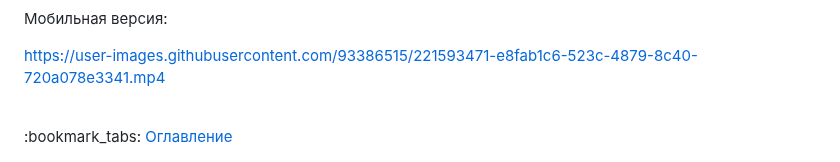
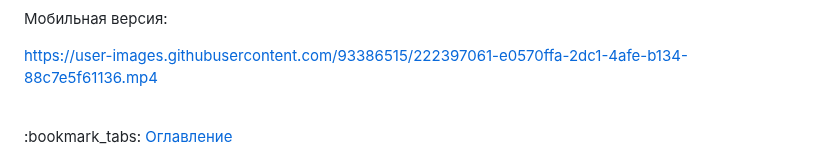
Before and after one commit to KetrinDorofeeva/togolden, a Markdown page: README.md, the part around the change. GitHub-like rendering.

```diff
--- a/README.md
+++ b/README.md
@@ -1361,7 +1361,7 @@ public function actionDelete($id)
 
 Мобильная версия:
 
-https://user-images.githubusercontent.com/93386515/221593471-e8fab1c6-523c-4879-8c40-720a078e3341.mp4
+https://user-images.githubusercontent.com/93386515/222397061-e0570ffa-2dc1-4afe-b134-88c7e5f61136.mp4
 
 <br>
 :bookmark_tabs: <a href = "#table-of-contents">Оглавление</a>
```
